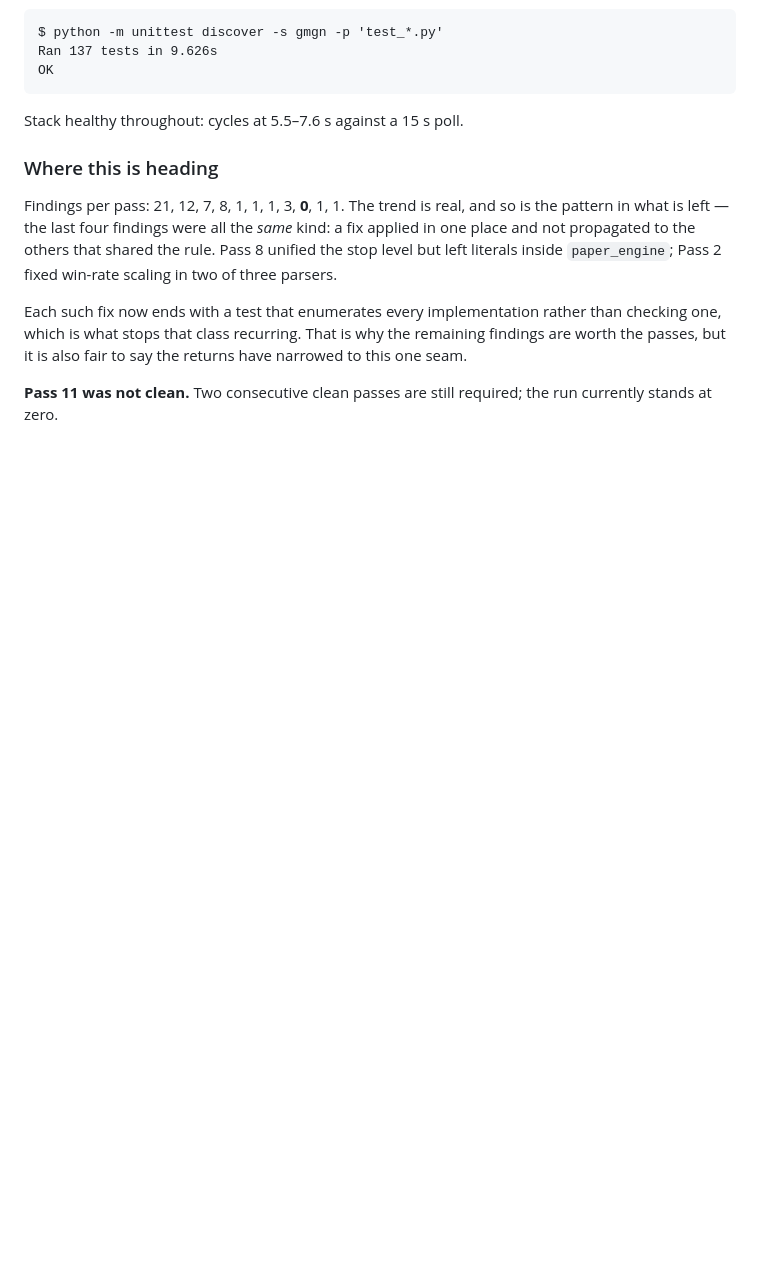
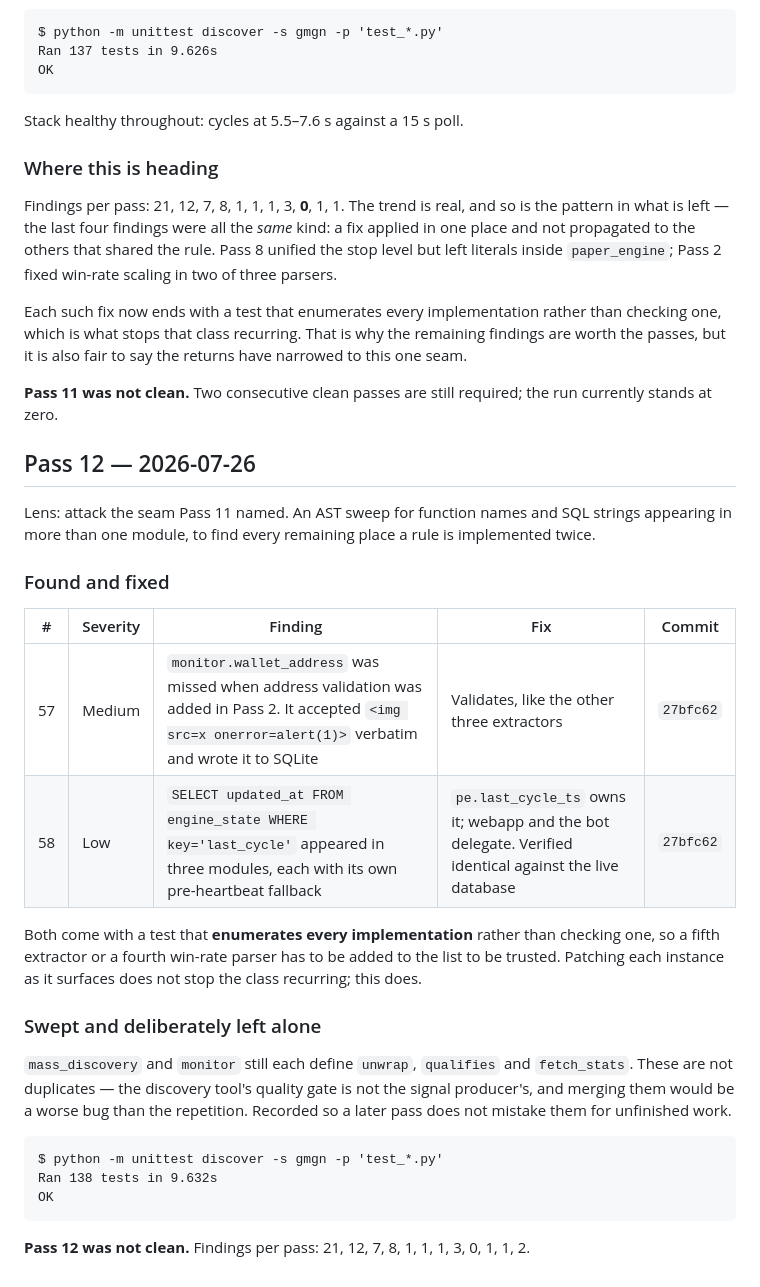
Before and after one commit to aaaaaa790ufie-commits/copy-trade-engine-solana, a Markdown page: PROGRESS.md, the part around the change. GitHub-like rendering; blank space fills up the shorter version.

Commit message:
docs: Pass 12 report
Two findings, both the unpropagated-fix pattern Pass 11 named. Each now carries a
test that enumerates every implementation of the rule rather than checking one.

Also records which cross-module repetition is deliberate, so a later pass does not
mistake it for unfinished work.

Co-Authored-By: Claude Opus 5 <noreply@anthropic.com>

````diff
--- a/PROGRESS.md
+++ b/PROGRESS.md
@@ -846,3 +846,36 @@ to this one seam.
 
 **Pass 11 was not clean.** Two consecutive clean passes are still required; the run
 currently stands at zero.
+
+## Pass 12 — 2026-07-26
+
+Lens: attack the seam Pass 11 named. An AST sweep for function names and SQL strings
+appearing in more than one module, to find every remaining place a rule is
+implemented twice.
+
+### Found and fixed
+
+| # | Severity | Finding | Fix | Commit |
+|---|---|---|---|---|
+| 57 | Medium | `monitor.wallet_address` was missed when address validation was added in Pass 2. It accepted `<img src=x onerror=alert(1)>` verbatim and wrote it to SQLite | Validates, like the other three extractors | `27bfc62` |
+| 58 | Low | `SELECT updated_at FROM engine_state WHERE key='last_cycle'` appeared in three modules, each with its own pre-heartbeat fallback | `pe.last_cycle_ts` owns it; webapp and the bot delegate. Verified identical against the live database | `27bfc62` |
+
+Both come with a test that **enumerates every implementation** rather than checking
+one, so a fifth extractor or a fourth win-rate parser has to be added to the list to
+be trusted. Patching each instance as it surfaces does not stop the class recurring;
+this does.
+
+### Swept and deliberately left alone
+
+`mass_discovery` and `monitor` still each define `unwrap`, `qualifies` and
+`fetch_stats`. These are not duplicates — the discovery tool's quality gate is not the
+signal producer's, and merging them would be a worse bug than the repetition. Recorded
+so a later pass does not mistake them for unfinished work.
+
+```
+$ python -m unittest discover -s gmgn -p 'test_*.py'
+Ran 138 tests in 9.632s
+OK
+```
+
+**Pass 12 was not clean.** Findings per pass: 21, 12, 7, 8, 1, 1, 1, 3, 0, 1, 1, 2.
````
